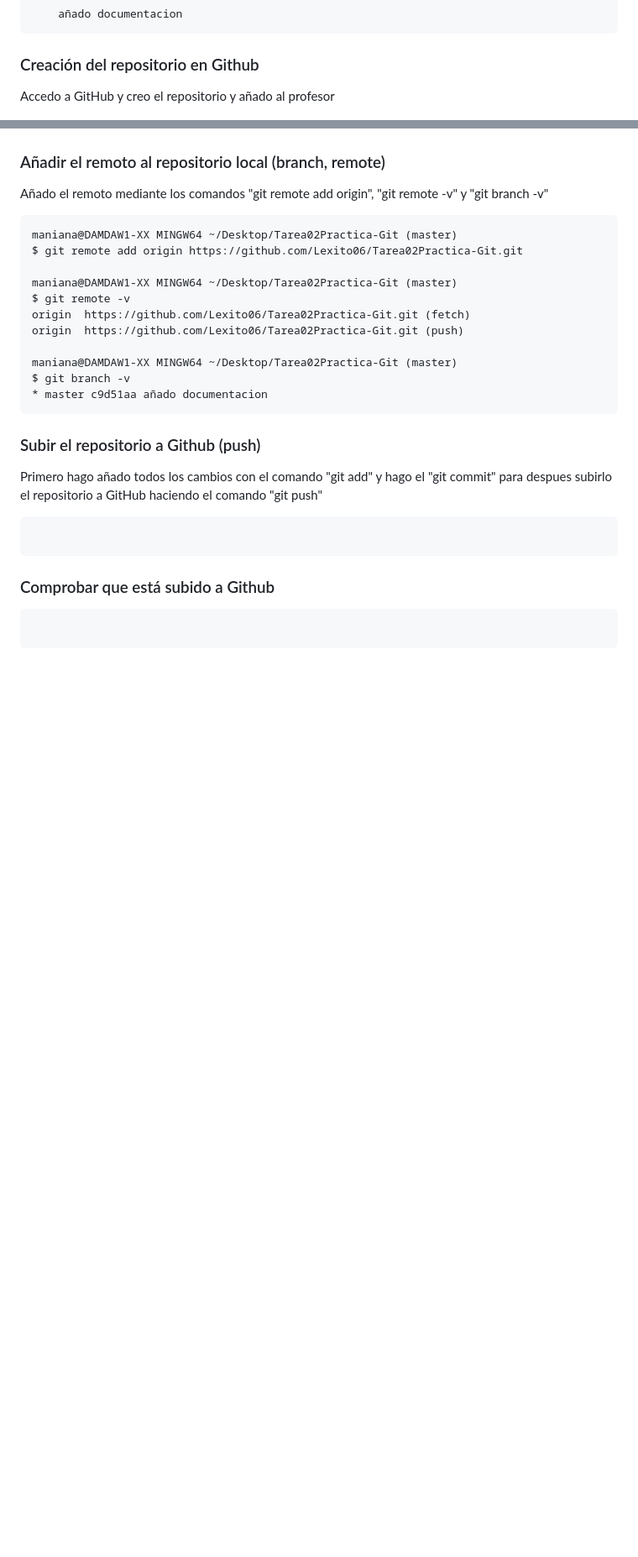
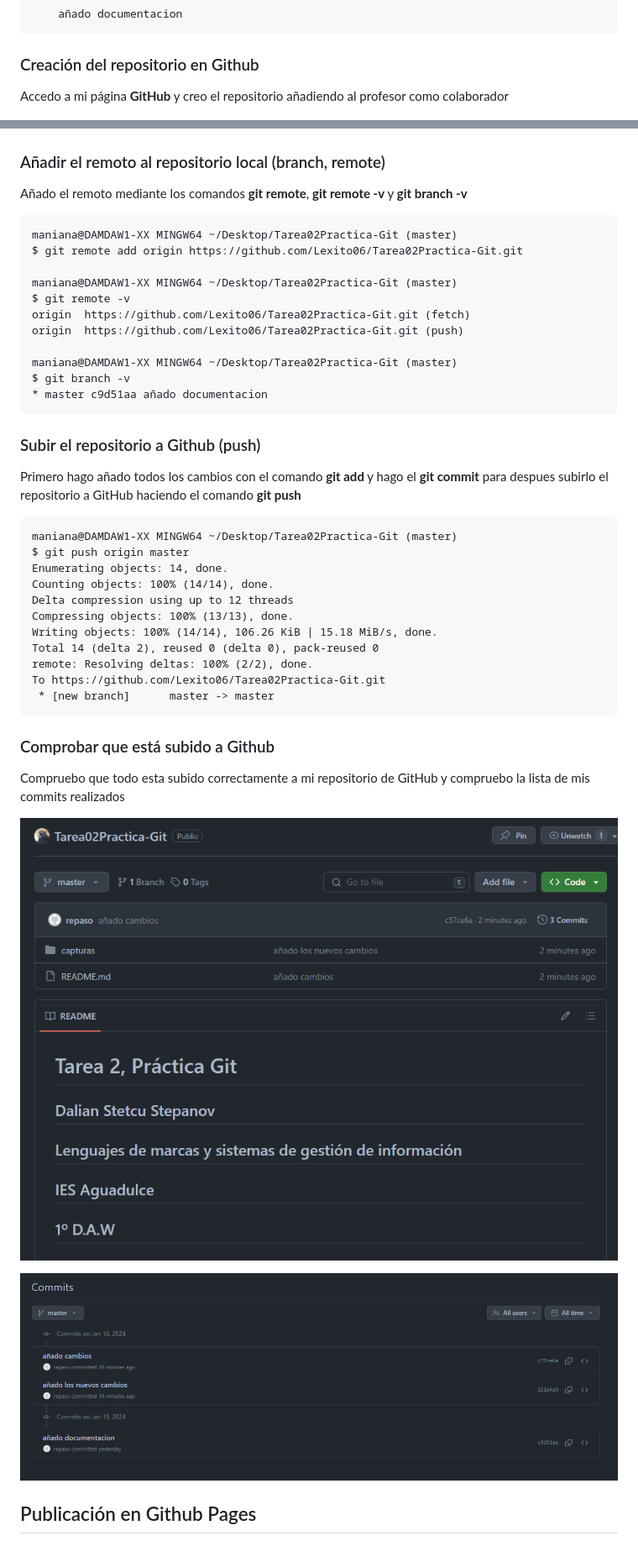
Before and after one commit to Lexito06/Tarea02Practica-Git, a Markdown page: README.md, 2 parts joined by grey strips. Shown: that part at 84% size. Drawn GitHub-style; pictures changed too: capturas/comprobacion.png (added), capturas/lista_Commits.png (added); blank space fills up the shorter version.

Commit message:
comprobacion

````diff
--- a/README.md
+++ b/README.md
@@ -51,7 +51,7 @@ Date:   Mon Jan 15 08:43:14 2024 +0100
 ```
 ### Creación del repositorio en Github
 
-Accedo a GitHub y creo el repositorio y añado al profesor
+Accedo a mi página **GitHub** y creo el repositorio añadiendo al profesor como colaborador
 
 ![](capturas/creacion_repositorio.png)
 
@@ -59,7 +59,7 @@ Accedo a GitHub y creo el repositorio y añado al profesor
 
 ### Añadir el remoto al repositorio local (branch, remote)
 
-Añado el remoto mediante los comandos "git remote add origin", "git remote -v" y "git branch -v"
+Añado el remoto mediante los comandos **git remote**, **git remote -v** y **git branch -v**
 ```
 maniana@DAMDAW1-XX MINGW64 ~/Desktop/Tarea02Practica-Git (master)
 $ git remote add origin https://github.com/Lexito06/Tarea02Practica-Git.git
@@ -75,12 +75,27 @@ $ git branch -v
 ```
 ### Subir el repositorio a Github (push)
 
-Primero hago añado todos los cambios con el comando "git add" y hago el "git commit" para despues subirlo el repositorio a GitHub haciendo el comando "git push"
+Primero hago añado todos los cambios con el comando **git add** y hago el **git commit** para despues subirlo el repositorio a GitHub haciendo el comando **git push**
 
 ```
-
+maniana@DAMDAW1-XX MINGW64 ~/Desktop/Tarea02Practica-Git (master)
+$ git push origin master
+Enumerating objects: 14, done.
+Counting objects: 100% (14/14), done.
+Delta compression using up to 12 threads
+Compressing objects: 100% (13/13), done.
+Writing objects: 100% (14/14), 106.26 KiB | 15.18 MiB/s, done.
+Total 14 (delta 2), reused 0 (delta 0), pack-reused 0
+remote: Resolving deltas: 100% (2/2), done.
+To https://github.com/Lexito06/Tarea02Practica-Git.git
+ * [new branch]      master -> master
 ```
 ### Comprobar que está subido a Github
-```
 
-```
+Compruebo que todo esta subido correctamente a mi repositorio de GitHub y compruebo la lista de mis commits realizados
+
+![](capturas/comprobacion.png)
+
+![](capturas/lista_Commits.png)
+
+## Publicación en Github Pages
````
Also changed, not shown: other parts of README.md (+2 -2 lines).
